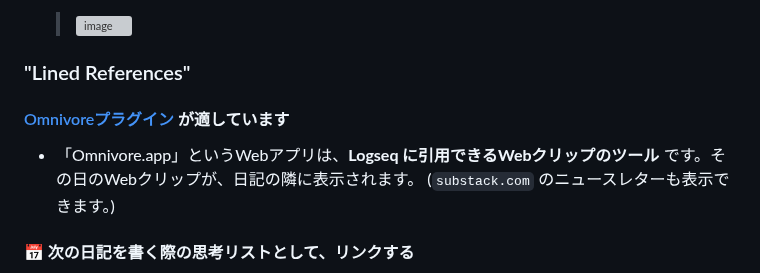
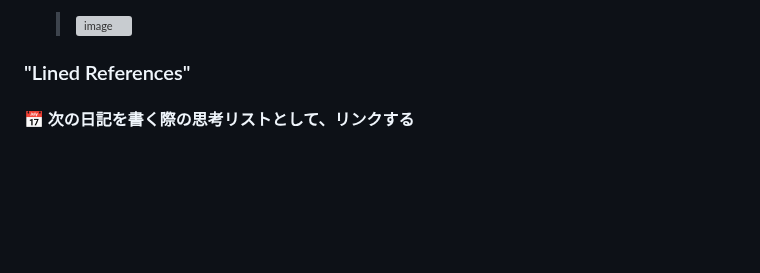
Before and after one commit to YU000jp/Logseq-column-Layout, a Markdown page: README.ja.md, the part around the change. Rendered like a GitHub page; blank space fills up the shorter version; grey boxes are pictures that could not be loaded.

```diff
--- a/README.ja.md
+++ b/README.ja.md
@@ -27,10 +27,6 @@
   > ![image](https://user-images.githubusercontent.com/111847207/195662824-35aecadd-c404-42a8-82eb-54ffc628c321.png)
 
 ### "Lined References"
-
-#### [Omnivoreプラグイン](https://github.com/omnivore-app/logseq-omnivore) が適しています
-
-- 「Omnivore.app」というWebアプリは、**Logseq に引用できるWebクリップのツール** です。その日のWebクリップが、日記の隣に表示されます。 (`substack.com` のニュースレターも表示できます。)
 
 #### 📅 次の日記を書く際の思考リストとして、リンクする
 
```
